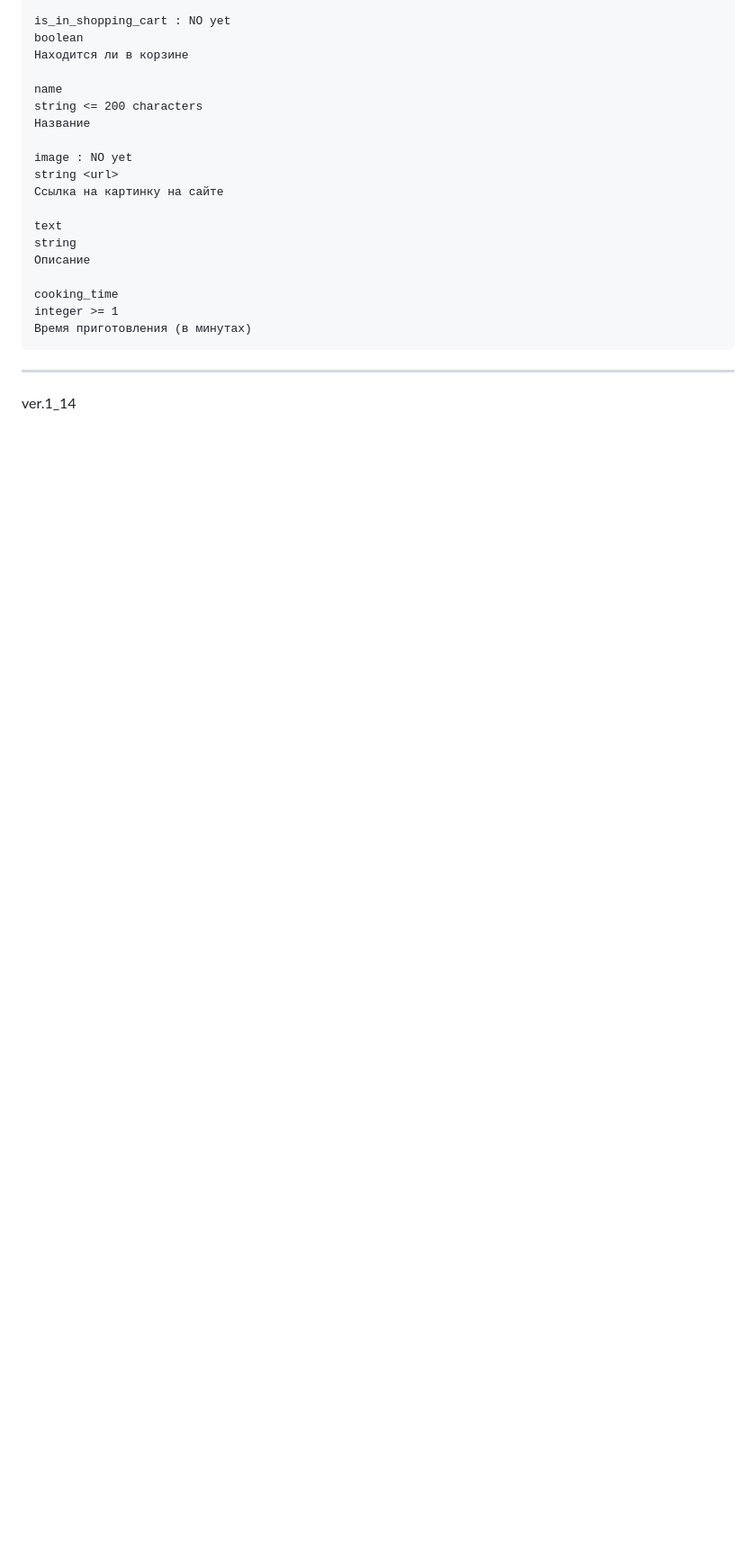
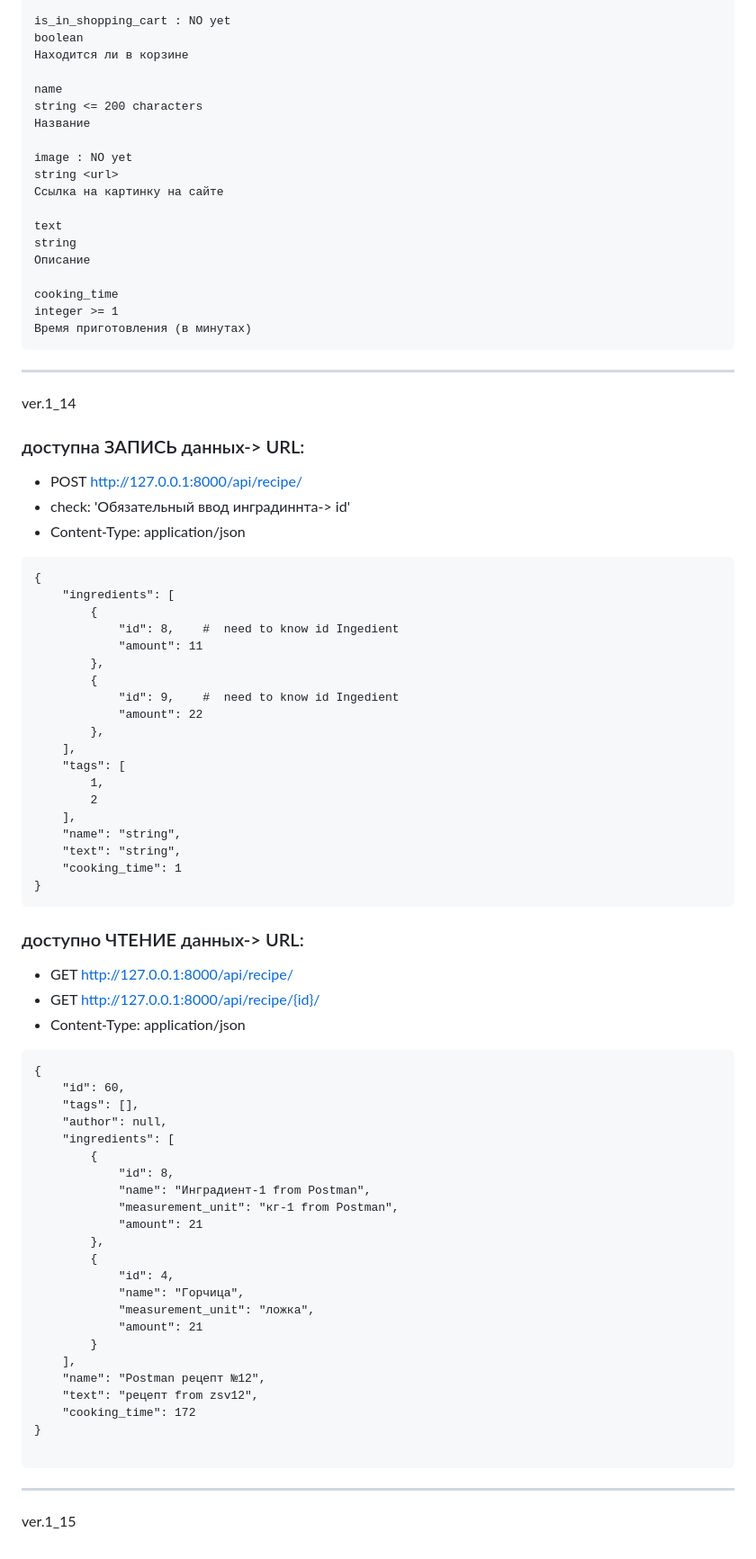
Before and after one commit to Celin-zsv/foodgram-project-react, a Markdown page: README.md, the part around the change. Shown at 90% size. Drawn GitHub-style; blank space fills up the shorter version.

Commit message:
ver.1_15

````diff
--- a/README.md
+++ b/README.md
@@ -226,3 +226,60 @@ integer >= 1
 ```
 ----------------
 ver.1_14
+
+### доступна ЗАПИСЬ данных-> URL:
+* POST http://127.0.0.1:8000/api/recipe/
+* check: 'Обязательный ввод инградиннта-> id'
+* Content-Type: application/json
+```
+{
+    "ingredients": [
+        {
+            "id": 8,    #  need to know id Ingedient
+            "amount": 11
+        },
+        {
+            "id": 9,    #  need to know id Ingedient
+            "amount": 22
+        },
+    ],
+    "tags": [
+        1,
+        2
+    ],
+    "name": "string",
+    "text": "string",
+    "cooking_time": 1
+}
+```
+### доступно ЧТЕНИЕ данных-> URL:
+* GET http://127.0.0.1:8000/api/recipe/
+* GET http://127.0.0.1:8000/api/recipe/{id}/
+* Content-Type: application/json
+```
+{
+    "id": 60,
+    "tags": [],
+    "author": null,
+    "ingredients": [
+        {
+            "id": 8,
+            "name": "Инградиент-1 from Postman",
+            "measurement_unit": "кг-1 from Postman",
+            "amount": 21
+        },
+        {
+            "id": 4,
+            "name": "Горчица",
+            "measurement_unit": "ложка",
+            "amount": 21
+        }
+    ],
+    "name": "Postman рецепт №12",
+    "text": "рецепт from zsv12",
+    "cooking_time": 172
+}
+
+```
+----------------
+ver.1_15
````
